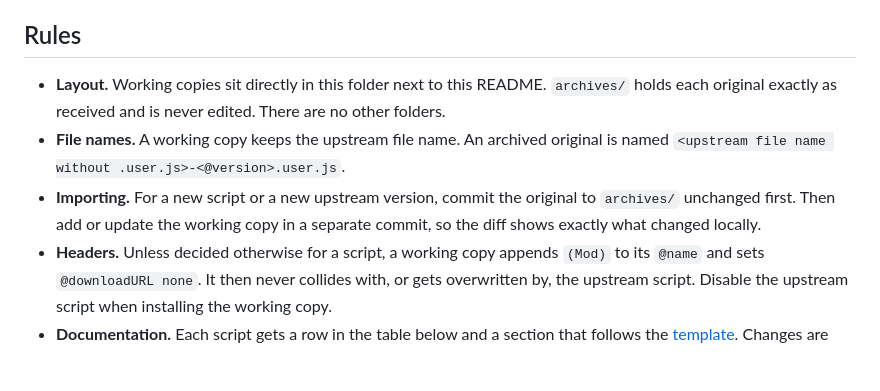
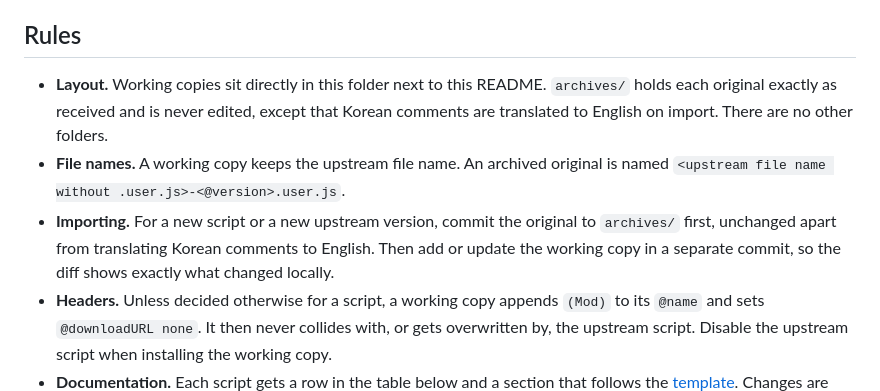
Before and after one commit to AkaringoP/JavaScripts, a Markdown page: ExternalScripts/README.md, the part around the change. Drawn GitHub-style; blank space fills up the shorter version.

```diff
--- a/ExternalScripts/README.md
+++ b/ExternalScripts/README.md
@@ -7,13 +7,15 @@ root MIT license does not cover them.
 ## Rules
 
 - **Layout.** Working copies sit directly in this folder next to this README.
-  `archives/` holds each original exactly as received and is never edited.
+  `archives/` holds each original exactly as received and is never edited,
+  except that Korean comments are translated to English on import.
   There are no other folders.
 - **File names.** A working copy keeps the upstream file name. An archived
   original is named `<upstream file name without .user.js>-<@version>.user.js`.
 - **Importing.** For a new script or a new upstream version, commit the
-  original to `archives/` unchanged first. Then add or update the working copy
-  in a separate commit, so the diff shows exactly what changed locally.
+  original to `archives/` first, unchanged apart from translating Korean
+  comments to English. Then add or update the working copy in a separate
+  commit, so the diff shows exactly what changed locally.
 - **Headers.** Unless decided otherwise for a script, a working copy appends
   `(Mod)` to its `@name` and sets `@downloadURL none`. It then never collides
   with, or gets overwritten by, the upstream script. Disable the upstream
```
Also changed, not shown: ExternalScripts/CLAUDE.md (+5 -3 lines).
